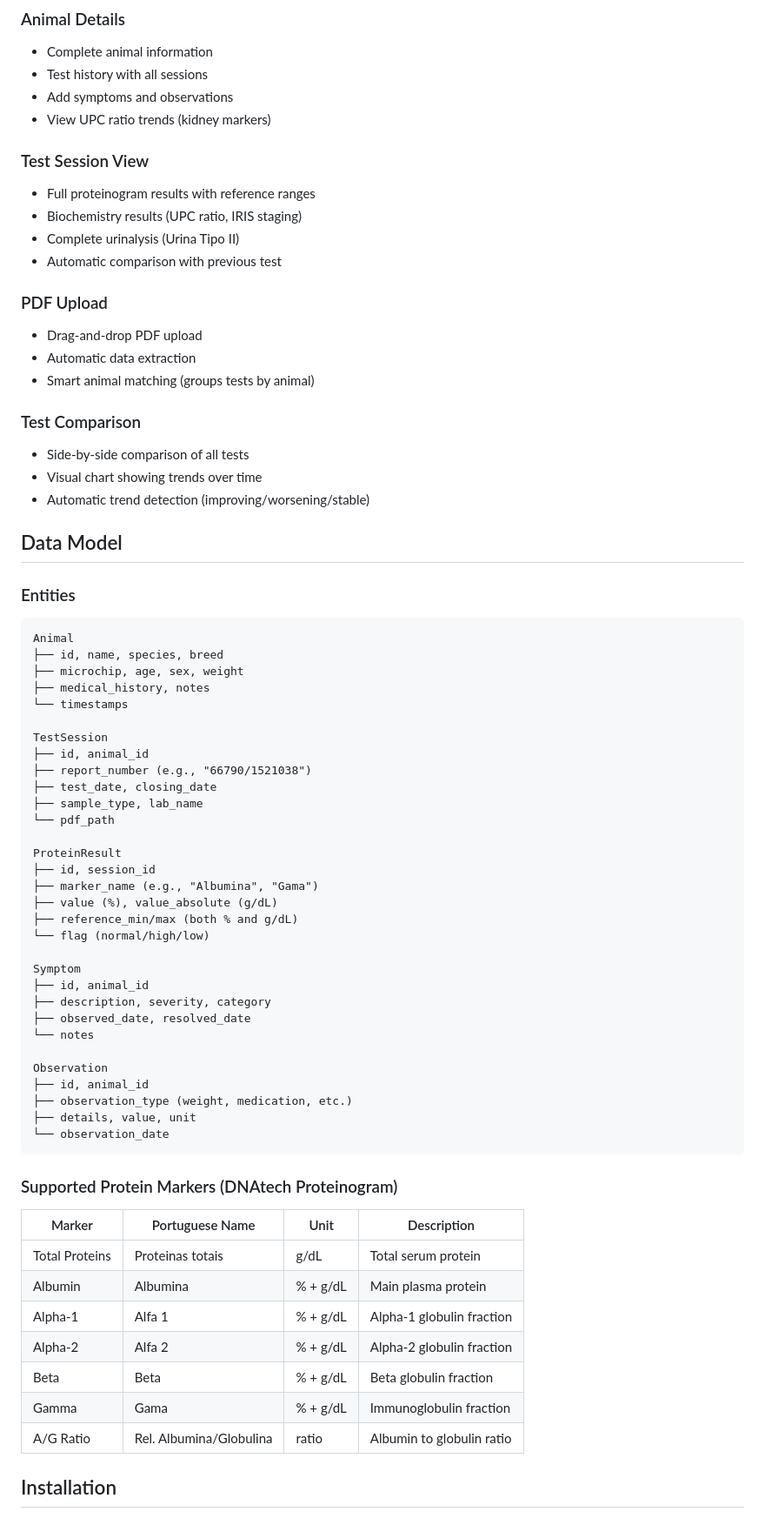
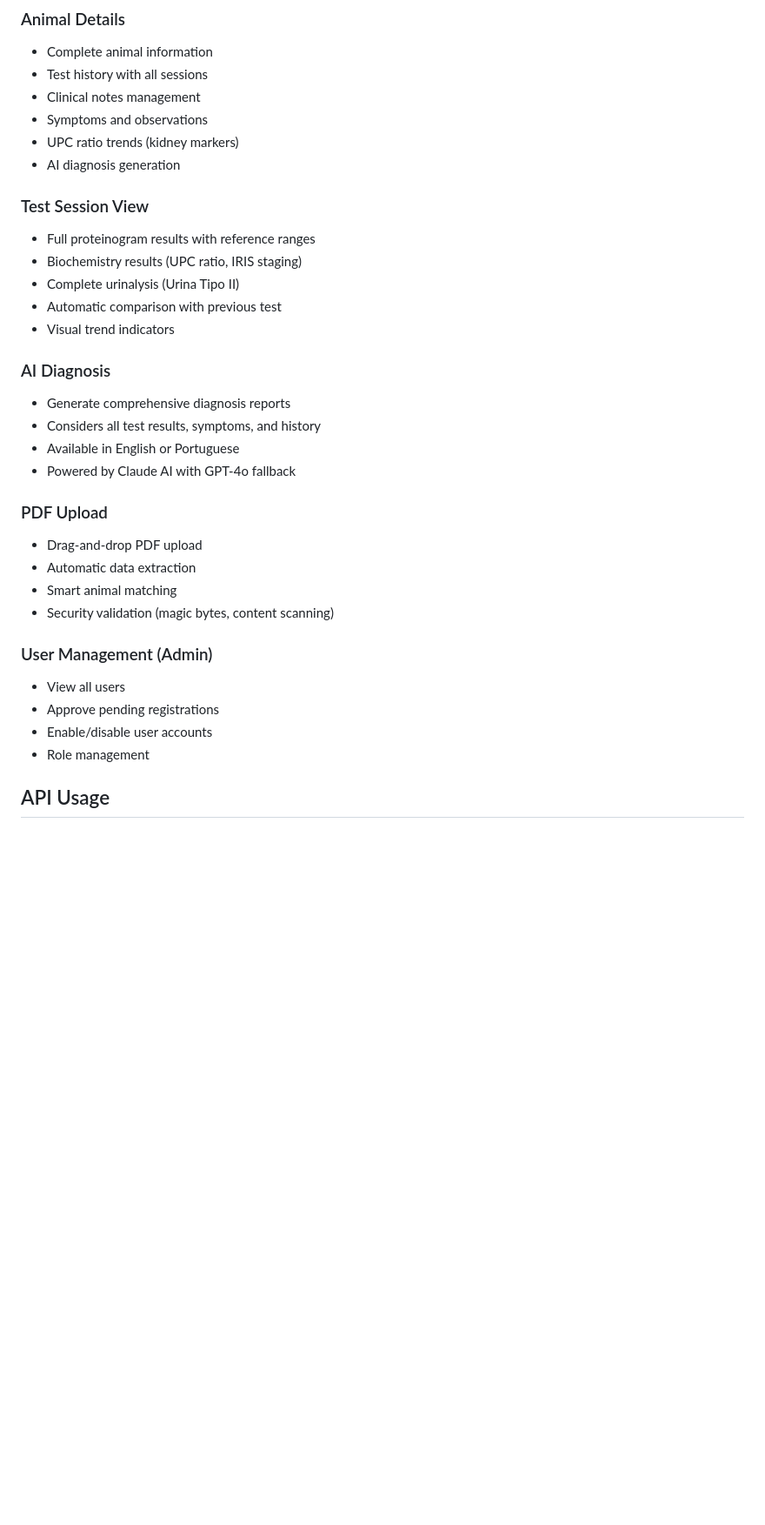
Before and after one commit to jomoormann/vetscan, a Markdown page: README.md, the part around one of its changes. Shown at 87% size. Drawn GitHub-style; blank space fills up the shorter version.

````diff
--- a/README.md
+++ b/README.md
@@ -105,74 +226,35 @@ Then open http://localhost:8000 in your browser.
 ### Animal Details
 - Complete animal information
 - Test history with all sessions
-- Add symptoms and observations
-- View UPC ratio trends (kidney markers)
+- Clinical notes management
+- Symptoms and observations
+- UPC ratio trends (kidney markers)
+- AI diagnosis generation
 
 ### Test Session View
 - Full proteinogram results with reference ranges
 - Biochemistry results (UPC ratio, IRIS staging)
 - Complete urinalysis (Urina Tipo II)
 - Automatic comparison with previous test
+- Visual trend indicators
+
+### AI Diagnosis
+- Generate comprehensive diagnosis reports
+- Considers all test results, symptoms, and history
+- Available in English or Portuguese
+- Powered by Claude AI with GPT-4o fallback
 
 ### PDF Upload
 - Drag-and-drop PDF upload
 - Automatic data extraction
-- Smart animal matching (groups tests by animal)
+- Smart animal matching
+- Security validation (magic bytes, content scanning)
 
-### Test Comparison
-- Side-by-side comparison of all tests
-- Visual chart showing trends over time
-- Automatic trend detection (improving/worsening/stable)
+### User Management (Admin)
+- View all users
+- Approve pending registrations
+- Enable/disable user accounts
+- Role management
 
-## Data Model
+## API Usage
 
-### Entities
-
-```
-Animal
-├── id, name, species, breed
-├── microchip, age, sex, weight
-├── medical_history, notes
-└── timestamps
-
-TestSession
-├── id, animal_id
-├── report_number (e.g., "66790/1521038")
-├── test_date, closing_date
-├── sample_type, lab_name
-└── pdf_path
-
-ProteinResult
-├── id, session_id
-├── marker_name (e.g., "Albumina", "Gama")
-├── value (%), value_absolute (g/dL)
-├── reference_min/max (both % and g/dL)
-└── flag (normal/high/low)
-
-Symptom
-├── id, animal_id
-├── description, severity, category
-├── observed_date, resolved_date
-└── notes
-
-Observation
-├── id, animal_id
-├── observation_type (weight, medication, etc.)
-├── details, value, unit
-└── observation_date
-```
-
-### Supported Protein Markers (DNAtech Proteinogram)
-
-| Marker | Portuguese Name | Unit | Description |
-|--------|----------------|------|-------------|
-| Total Proteins | Proteinas totais | g/dL | Total serum protein |
-| Albumin | Albumina | % + g/dL | Main plasma protein |
-| Alpha-1 | Alfa 1 | % + g/dL | Alpha-1 globulin fraction |
-| Alpha-2 | Alfa 2 | % + g/dL | Alpha-2 globulin fraction |
-| Beta | Beta | % + g/dL | Beta globulin fraction |
-| Gamma | Gama | % + g/dL | Immunoglobulin fraction |
-| A/G Ratio | Rel. Albumina/Globulina | ratio | Albumin to globulin ratio |
-
-## Installation
-
````
Also changed, not shown: other parts of README.md (+241 -147 lines).
